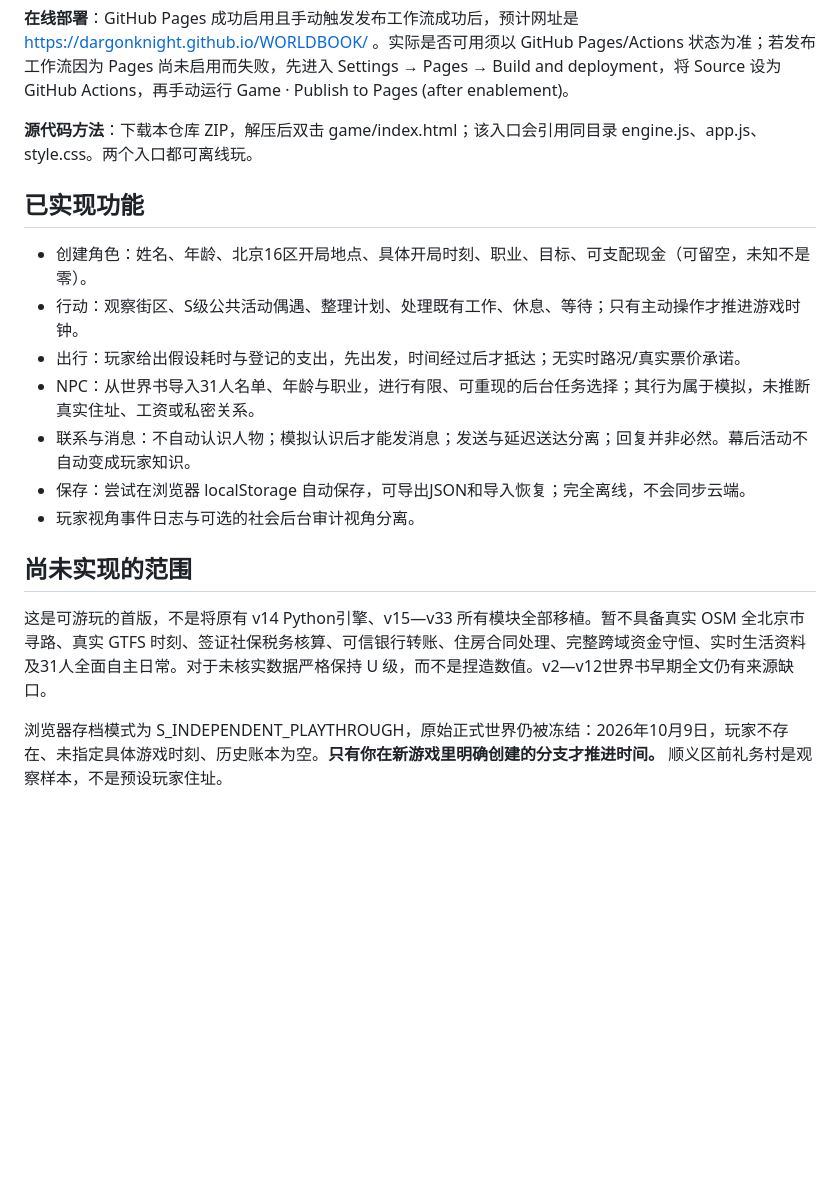
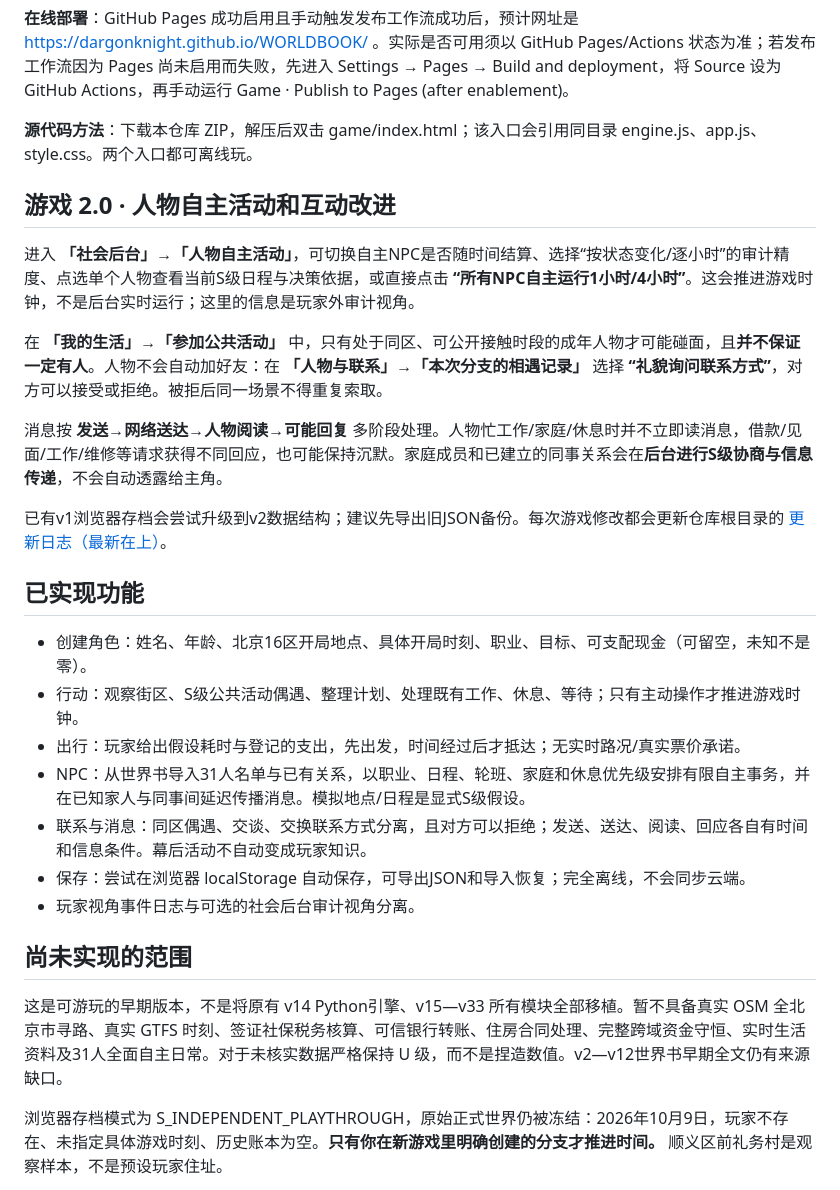
Before and after one commit to DARGONKNIGHT/WORLDBOOK, a Markdown page: game/README.md, the part around the change. GitHub-like rendering; blank space fills up the shorter version.

Commit message:
docs(game): document autonomy controls, game v2, newest-first changelog policy

```diff
--- a/game/README.md
+++ b/game/README.md
@@ -10,19 +10,29 @@
 
 **源代码方法**：下载本仓库 ZIP，解压后双击 game/index.html；该入口会引用同目录 engine.js、app.js、style.css。两个入口都可离线玩。
 
+## 游戏 2.0 · 人物自主活动和互动改进
+
+进入 **「社会后台」→「人物自主活动」**，可切换自主NPC是否随时间结算、选择“按状态变化/逐小时”的审计精度、点选单个人物查看当前S级日程与决策依据，或直接点击 **“所有NPC自主运行1小时/4小时”**。这会推进游戏时钟，不是后台实时运行；这里的信息是玩家外审计视角。
+
+在 **「我的生活」→「参加公共活动」** 中，只有处于同区、可公开接触时段的成年人物才可能碰面，且**并不保证一定有人**。人物不会自动加好友：在 **「人物与联系」→「本次分支的相遇记录」** 选择 **“礼貌询问联系方式”**，对方可以接受或拒绝。被拒后同一场景不得重复索取。
+
+消息按 **发送→网络送达→人物阅读→可能回复** 多阶段处理。人物忙工作/家庭/休息时并不立即读消息，借款/见面/工作/维修等请求获得不同回应，也可能保持沉默。家庭成员和已建立的同事关系会在**后台进行S级协商与信息传递**，不会自动透露给主角。
+
+已有v1浏览器存档会尝试升级到v2数据结构；建议先导出旧JSON备份。每次游戏修改都会更新仓库根目录的 [更新日志（最新在上）](../CHANGELOG.md)。
+
 ## 已实现功能
 
 - 创建角色：姓名、年龄、北京16区开局地点、具体开局时刻、职业、目标、可支配现金（可留空，未知不是零）。
 - 行动：观察街区、S级公共活动偶遇、整理计划、处理既有工作、休息、等待；只有主动操作才推进游戏时钟。
 - 出行：玩家给出假设耗时与登记的支出，先出发，时间经过后才抵达；无实时路况/真实票价承诺。
-- NPC：从世界书导入31人名单、年龄与职业，进行有限、可重现的后台任务选择；其行为属于模拟，未推断真实住址、工资或私密关系。
-- 联系与消息：不自动认识人物；模拟认识后才能发消息；发送与延迟送达分离；回复并非必然。幕后活动不自动变成玩家知识。
+- NPC：从世界书导入31人名单与已有关系，以职业、日程、轮班、家庭和休息优先级安排有限自主事务，并在已知家人与同事间延迟传播消息。模拟地点/日程是显式S级假设。
+- 联系与消息：同区偶遇、交谈、交换联系方式分离，且对方可以拒绝；发送、送达、阅读、回应各自有时间和信息条件。幕后活动不自动变成玩家知识。
 - 保存：尝试在浏览器 localStorage 自动保存，可导出JSON和导入恢复；完全离线，不会同步云端。
 - 玩家视角事件日志与可选的社会后台审计视角分离。
 
 ## 尚未实现的范围
 
-这是可游玩的首版，不是将原有 v14 Python引擎、v15—v33 所有模块全部移植。暂不具备真实 OSM 全北京市寻路、真实 GTFS 时刻、签证社保税务核算、可信银行转账、住房合同处理、完整跨域资金守恒、实时生活资料及31人全面自主日常。对于未核实数据严格保持 U 级，而不是捏造数值。v2—v12世界书早期全文仍有来源缺口。
+这是可游玩的早期版本，不是将原有 v14 Python引擎、v15—v33 所有模块全部移植。暂不具备真实 OSM 全北京市寻路、真实 GTFS 时刻、签证社保税务核算、可信银行转账、住房合同处理、完整跨域资金守恒、实时生活资料及31人全面自主日常。对于未核实数据严格保持 U 级，而不是捏造数值。v2—v12世界书早期全文仍有来源缺口。
 
 浏览器存档模式为 S_INDEPENDENT_PLAYTHROUGH，原始正式世界仍被冻结：2026年10月9日，玩家不存在、未指定具体游戏时刻、历史账本为空。**只有你在新游戏里明确创建的分支才推进时间。** 顺义区前礼务村是观察样本，不是预设玩家住址。
 
```
